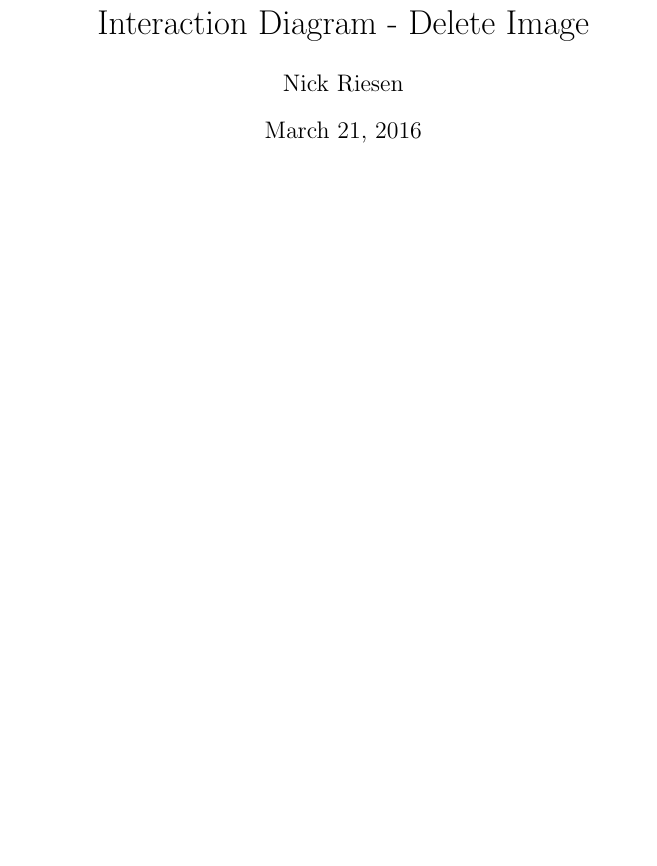
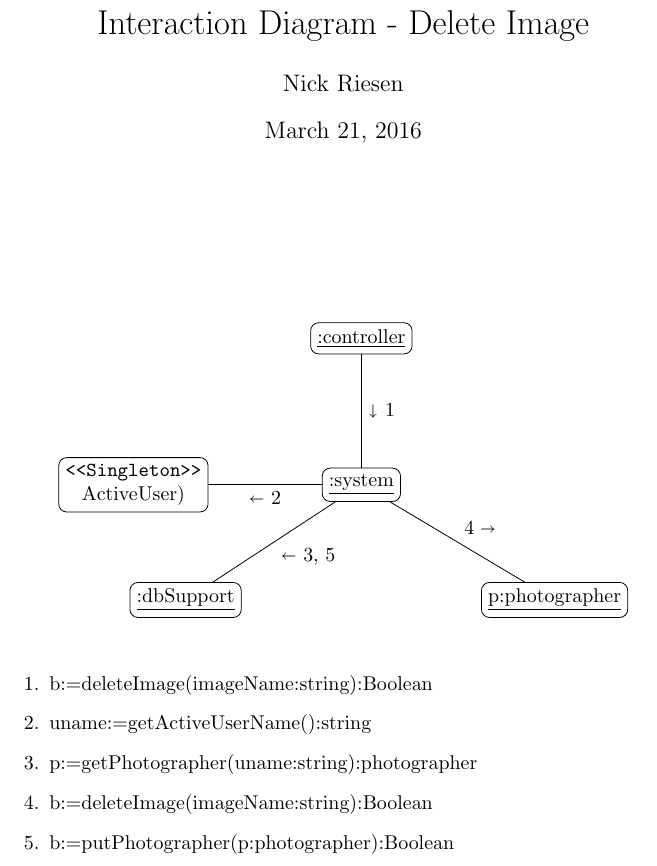
Before and after one commit to adamhammes/cs362, a LaTeX problem sheet (homework/homework-2/interaction-diagrams/delete-image.tex): part of the page, cut so that both start at the same text, the shorter picture padded with empty space. Compiled offline with pdfLaTeX.

Commit message:
Close #74

```diff
--- a/homework/homework-2/interaction-diagrams/delete-image.tex
+++ b/homework/homework-2/interaction-diagrams/delete-image.tex
@@ -35,12 +35,28 @@
 ]
 \node[] (start)  {};
 
+\node[block, below = 2cm of start] (controller) {\underline{:controller}};
+\node[block, below = 2cm of controller] (system) {\underline{:system}};
+\node[block, left = 2cm of system] (user) {\texttt{<<Singleton>>} \\ ActiveUser)};
+\node[block, below left=2 cm of system] (dbSupport) {\underline{:dbSupport}};
+\node[block, below right=2 cm of system] (photographer) {\underline{p:photographer}};
+
+\draw (controller) -- (system) node[midway]{$\shortdownarrow$ 1};
+\draw (system) -- (user) node[midway]{$\shortleftarrow$ 2};
+\draw (system) -- (dbSupport) node[midway]{$\shortleftarrow$ 3, 5};
+\draw (system) -- (photographer) node[midway]{4 $\shortrightarrow$};
+
+
 \end{tikzpicture}
 
 \vspace{0.5cm}
 
 \begin{enumerate}
-  \item
+  \item b:=deleteImage(imageName:string):Boolean
+  \item uname:=getActiveUserName():string
+  \item p:=getPhotographer(uname:string):photographer
+  \item b:=deleteImage(imageName:string):Boolean
+  \item b:=putPhotographer(p:photographer):Boolean
 \end{enumerate}
 \end{center}
 
```
